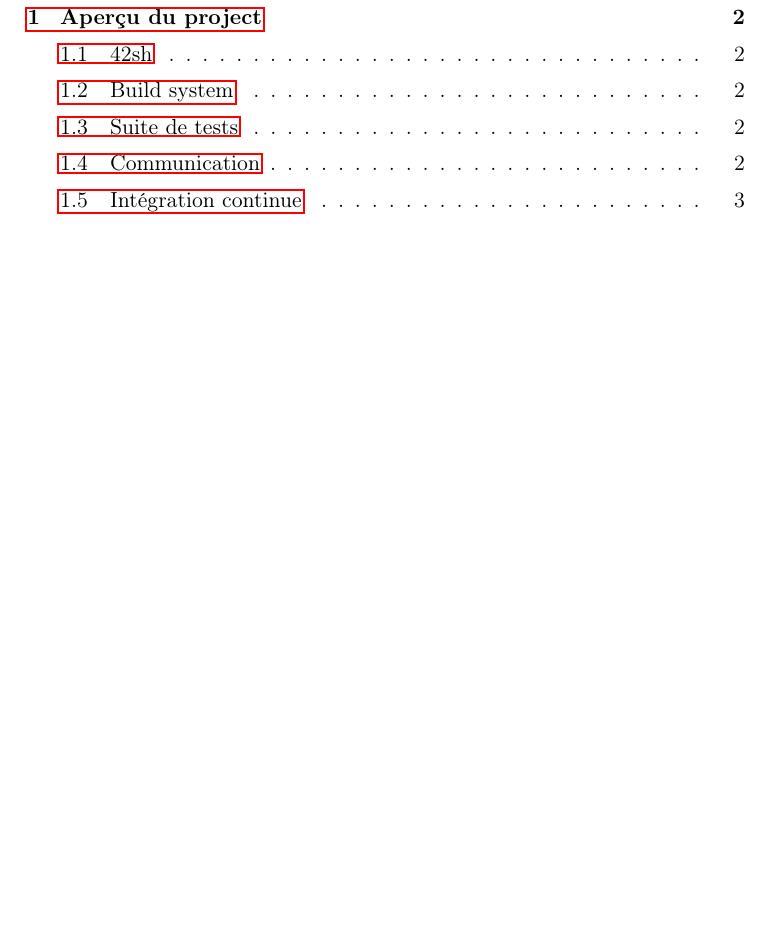
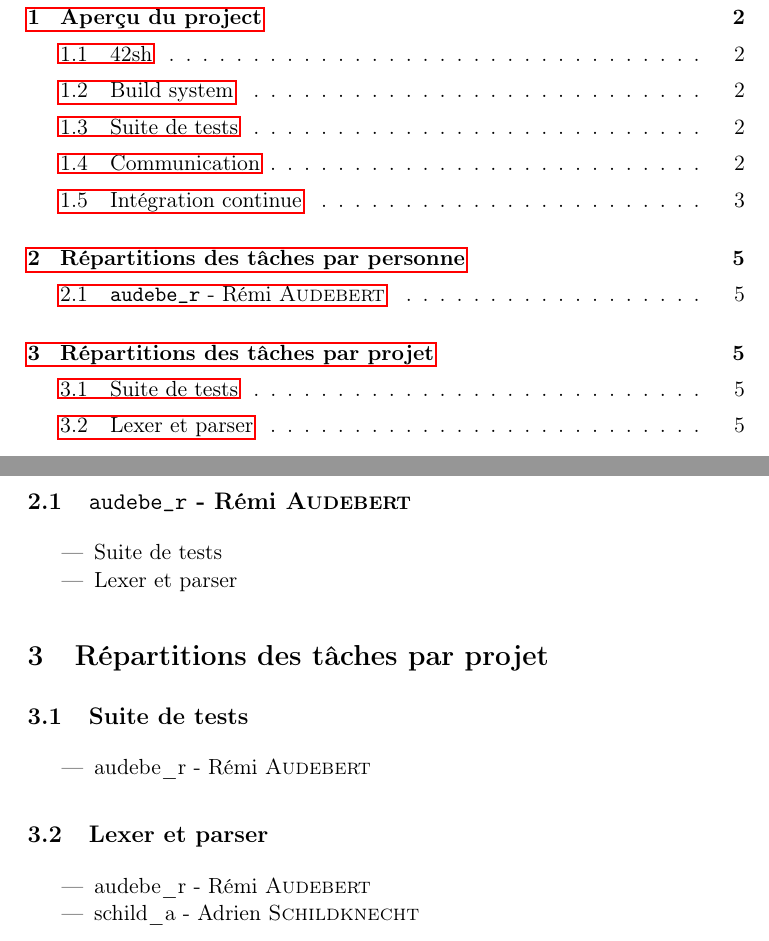
Before and after one commit to seirl/42sh, a LaTeX document (doc/v0.1/report.tex, which reads doc/v0.1/halfr.tex, doc/v0.1/tasks.tex): part of page 2 of 6 before the commit and two parts of pages 2 and 6 of 7 after it, the two joined at a grey line, cut so that both start at the same text, the shorter picture padded with empty space. Compiled offline with pdfLaTeX.

Commit message:
v01: add tasks stub

```diff
--- /dev/null
+++ b/doc/v0.1/halfr.tex
@@ -0,0 +1,6 @@
+\subsection{\texttt{audebe\_r} - Rémi \textsc{Audebert}}
+
+\begin{itemize}
+    \item Suite de tests
+    \item Lexer et parser
+\end{itemize}
--- /dev/null
+++ b/doc/v0.1/tasks.tex
@@ -0,0 +1,22 @@
+\section{Répartitions des tâches par personne}
+
+\input{Dettorer}
+\input{halfr}
+\input{nass}
+\input{schischi}
+\input{seirl}
+
+\section{Répartitions des tâches par projet}
+
+\subsection{Suite de tests}
+
+\begin{itemize}
+    \item audebe\_r - Rémi \textsc{Audebert}
+\end{itemize}
+
+\subsection{Lexer et parser}
+
+\begin{itemize}
+    \item audebe\_r - Rémi \textsc{Audebert}
+    \item schild\_a - Adrien \textsc{Schildknecht}
+\end{itemize}
```
Also changed, not shown: doc/v0.1/report.tex (+1 -0 lines), doc/v0.1/Dettorer.tex (added), doc/v0.1/nass.tex (added), doc/v0.1/schischi.tex (added), doc/v0.1/seirl.tex (added).
